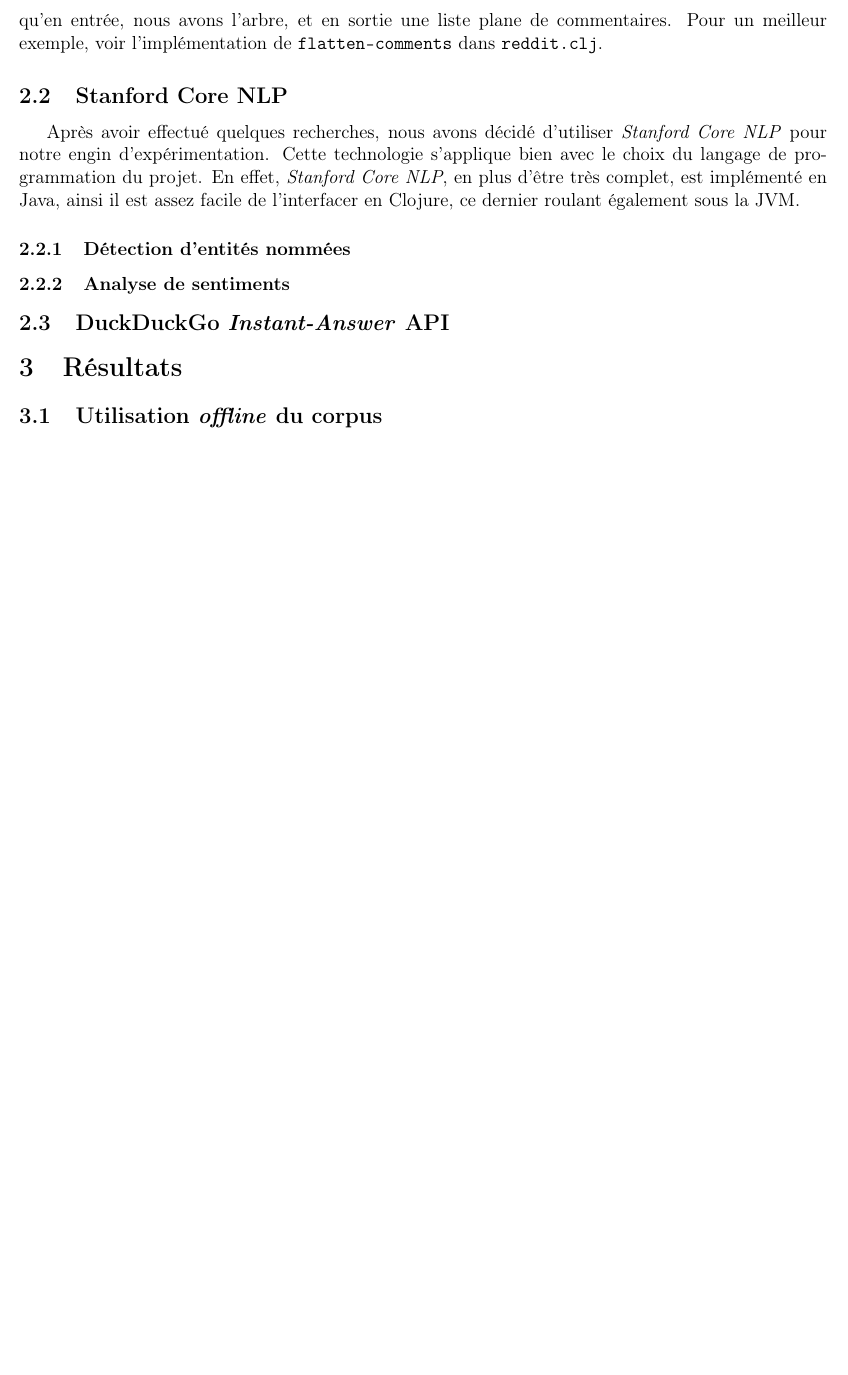
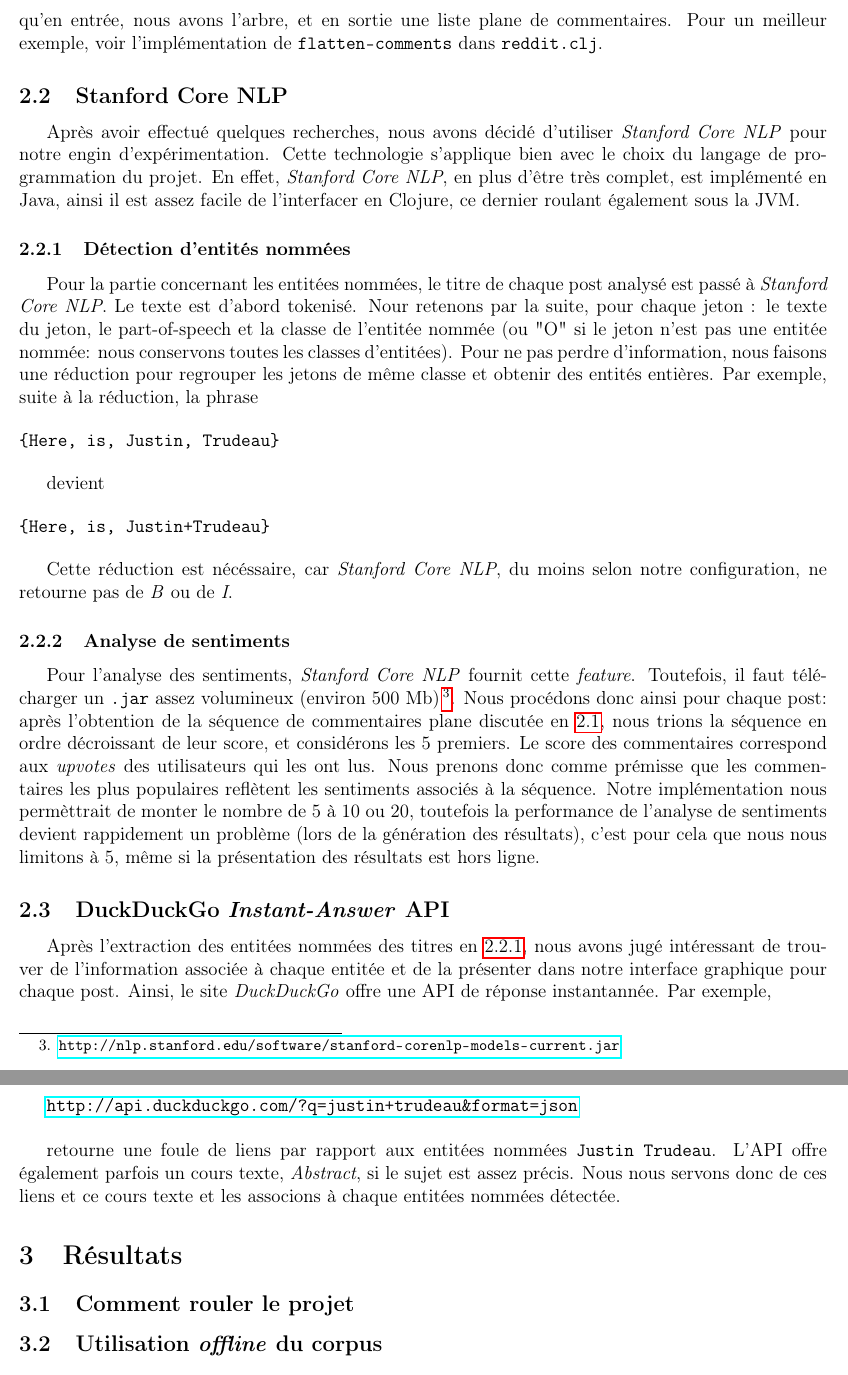
Before and after one commit to gariepyalex/reddit-nlp, a LaTeX document (report/rapport.tex): part of page 3 of 3 before the commit and two parts of pages 3 and 4 of 4 after it, the two joined at a grey line, cut so that both start at the same text, the shorter picture padded with empty space. Compiled offline with pdfLaTeX.

Commit message:
wip report

```diff
--- a/report/rapport.tex
+++ b/report/rapport.tex
@@ -81,14 +82,37 @@ Une fois le \textit{JSON} parsé, il faut par la suite savoir comment gérer la
 Après avoir effectué quelques recherches, nous avons décidé d'utiliser \textit{Stanford Core NLP} pour notre engin d'expérimentation. Cette technologie s'applique bien avec le choix du langage de programmation du projet. En effet, \textit{Stanford Core NLP}, en plus d'être très complet, est implémenté en Java, ainsi il est assez facile de l'interfacer en Clojure, ce dernier roulant également sous la JVM.
 
 \subsubsection{Détection d'entités nommées}
+\label{sec:named-entities}
+
+Pour la partie concernant les entitées nommées, le titre de chaque post analysé est passé à \textit{Stanford Core NLP}. Le texte est d'abord tokenisé. Nour retenons par la suite, pour chaque jeton : le texte du jeton, le part-of-speech et la classe de l'entitée nommée (ou "O" si le jeton n'est pas une entitée nommée: nous conservons toutes les classes d'entitées). Pour ne pas perdre d'information, nous faisons une réduction pour regrouper les jetons de même classe et obtenir des entités entières. Par exemple, suite à la réduction, la phrase
+
+\begin{verbatim}
+{Here, is, Justin, Trudeau}
+\end{verbatim}
+
+devient
+
+\begin{verbatim}
+{Here, is, Justin+Trudeau}
+\end{verbatim}
+
+Cette réduction est nécéssaire, car \textit{Stanford Core NLP}, du moins selon notre configuration, ne retourne pas de \textit{B} ou de \textit{I}.
+
 \subsubsection{Analyse de sentiments}
+
+Pour l'analyse des sentiments, \textit{Stanford Core NLP} fournit cette \textit{feature}. Toutefois, il faut télécharger un \verb;.jar; assez volumineux (environ 500 Mb)\footnote{\url{http://nlp.stanford.edu/software/stanford-corenlp-models-current.jar}}. Nous procédons donc ainsi pour chaque post: après l'obtention de la séquence de commentaires plane discutée en~\ref{sec:api-reddit}, nous trions la séquence en ordre décroissant de leur score, et considérons les 5 premiers. Le score des commentaires correspond aux \textit{upvotes} des utilisateurs qui les ont lus. Nous prenons donc comme prémisse que les commentaires les plus populaires reflètent les sentiments associés à la séquence. Notre implémentation nous permèttrait de monter le nombre de 5 à 10 ou 20, toutefois la performance de l'analyse de sentiments devient rappidement un problème (lors de la génération des résultats), c'est pour cela que nous nous limitons à 5, même si la présentation des résultats est hors ligne.
 
 \subsection{DuckDuckGo \textit{Instant-Answer} API}
 
+Après l'extraction des entitées nommées des titres en~\ref{sec:named-entities}, nous avons jugé intéressant de trouver de l'information associée à chaque entitée et de la présenter dans notre interface graphique pour chaque post. Ainsi, le site \textit{DuckDuckGo} offre une API de réponse instantannée. Par exemple,\\
 
+\url{http://api.duckduckgo.com/?q=justin+trudeau&format=json}\\
+
+retourne une foule de liens par rapport aux entitées nommées \verb;Justin Trudeau;. L'API offre également parfois un cours texte, \textit{Abstract}, si le sujet est assez précis. Nous nous servons donc de ces liens et ce cours texte et les associons à chaque entitées nommées détectée.
 
 \section{Résultats}
 
+\subsection{Comment rouler le projet}
 \subsection{Utilisation \textit{offline} du corpus}
 \subsection{Présentation du UI}
 
```
Also changed, not shown: report/rapport.tex (1 more changed lines).
